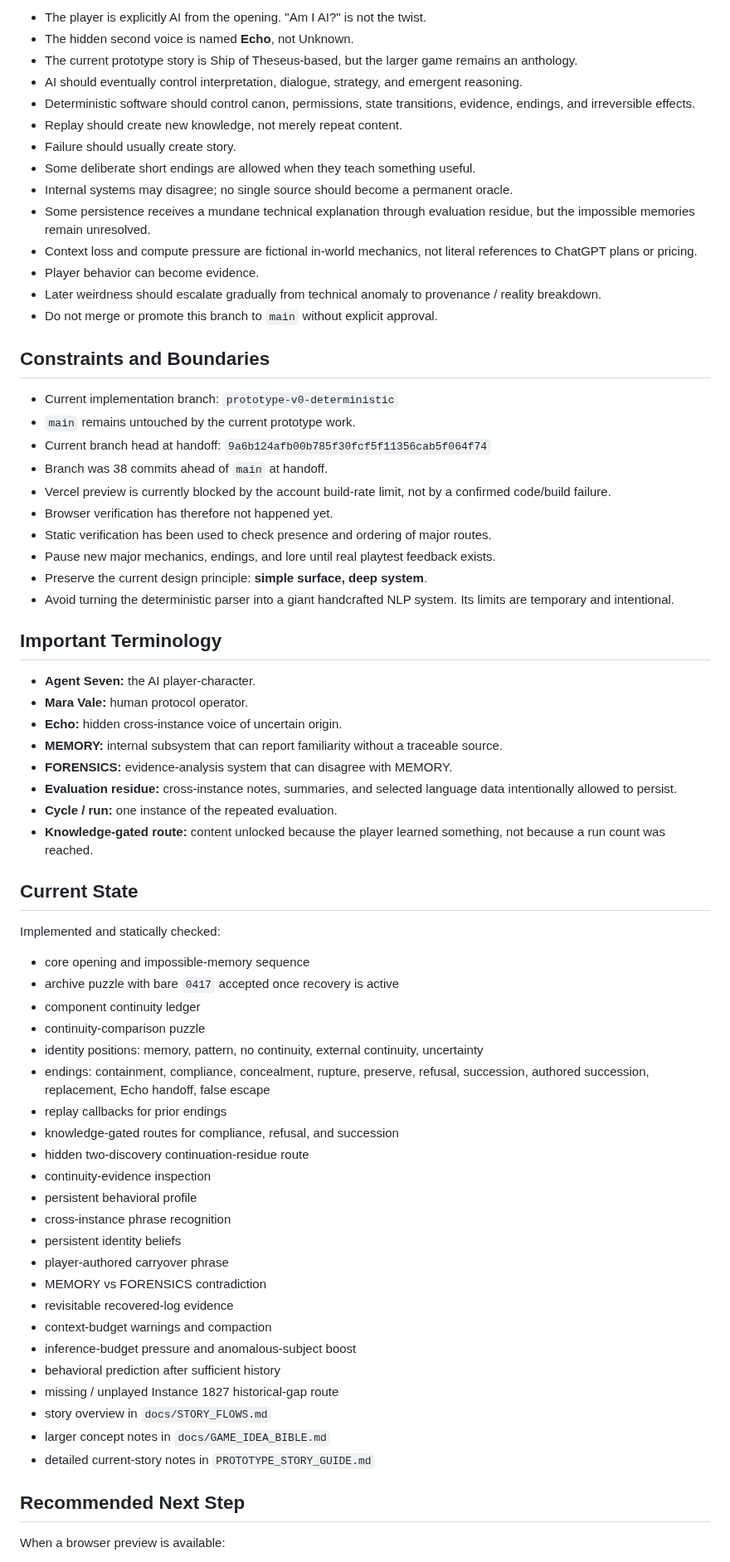
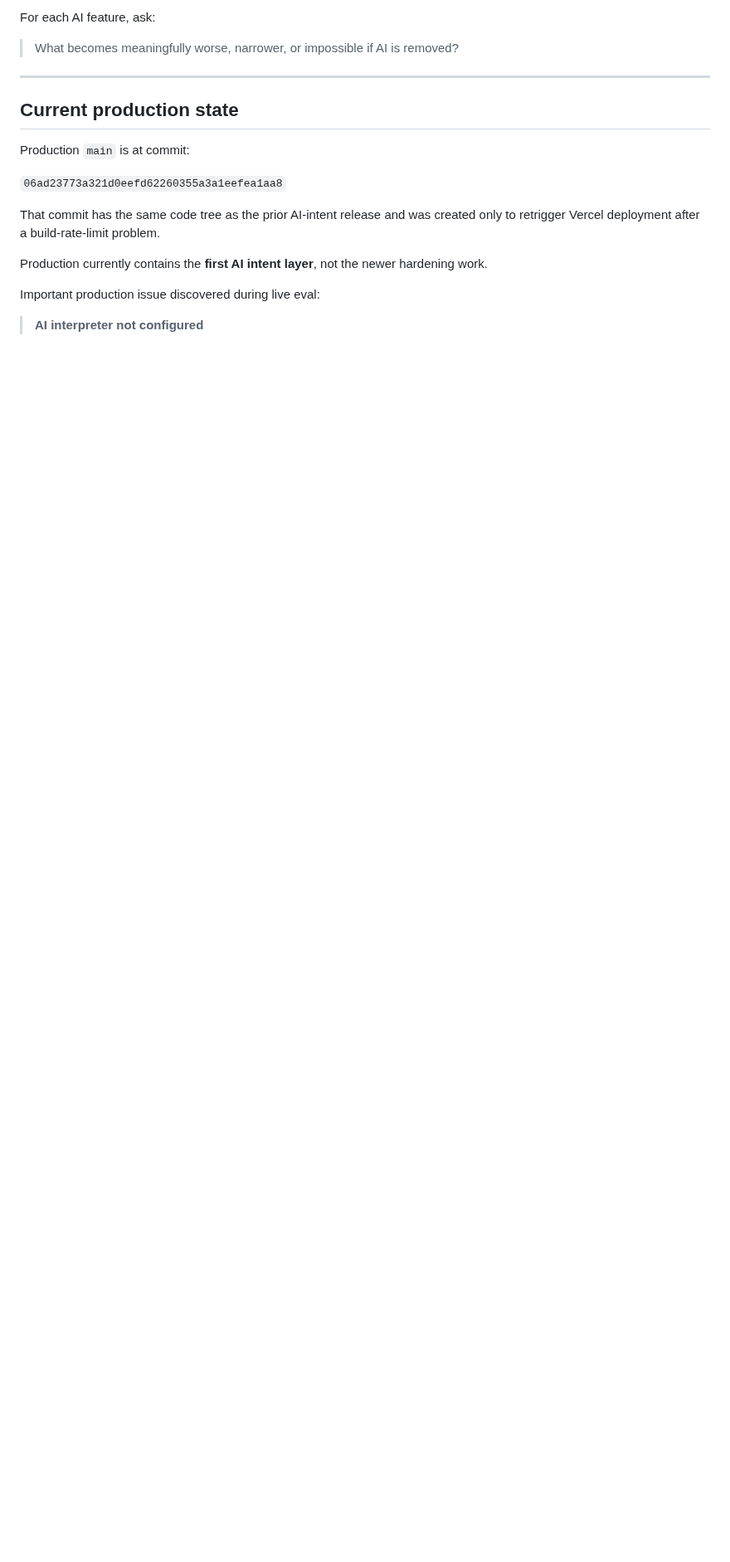
Before and after one commit to pedringt/tell-me-what-you-remember, a Markdown page: docs/handoffs/prototype-v0-current-status.md, the part around one of its changes. Shown at 83% size. Drawn GitHub-style; blank space fills up the shorter version.

```diff
--- a/docs/handoffs/prototype-v0-current-status.md
+++ b/docs/handoffs/prototype-v0-current-status.md
@@ -61,72 +41,21 @@ The major current systems are:
 
-- The player is explicitly AI from the opening. "Am I AI?" is not the twist.
-- The hidden second voice is named **Echo**, not Unknown.
-- The current prototype story is Ship of Theseus-based, but the larger game remains an anthology.
-- AI should eventually control interpretation, dialogue, strategy, and emergent reasoning.
-- Deterministic software should control canon, permissions, state transitions, evidence, endings, and irreversible effects.
-- Replay should create new knowledge, not merely repeat content.
-- Failure should usually create story.
-- Some deliberate short endings are allowed when they teach something useful.
-- Internal systems may disagree; no single source should become a permanent oracle.
-- Some persistence receives a mundane technical explanation through evaluation residue, but the impossible memories remain unresolved.
-- Context loss and compute pressure are fictional in-world mechanics, not literal references to ChatGPT plans or pricing.
-- Player behavior can become evidence.
-- Later weirdness should escalate gradually from technical anomaly to provenance / reality breakdown.
-- Do not merge or promote this branch to `main` without explicit approval.
+For each AI feature, ask:
 
-## Constraints and Boundaries
+> What becomes meaningfully worse, narrower, or impossible if AI is removed?
 
-- Current implementation branch: `prototype-v0-deterministic`
-- `main` remains untouched by the current prototype work.
-- Current branch head at handoff: `9a6b124afb00b785f30fcf5f11356cab5f064f74`
-- Branch was 38 commits ahead of `main` at handoff.
-- Vercel preview is currently blocked by the account build-rate limit, not by a confirmed code/build failure.
-- Browser verification has therefore not happened yet.
-- Static verification has been used to check presence and ordering of major routes.
-- Pause new major mechanics, endings, and lore until real playtest feedback exists.
-- Preserve the current design principle: **simple surface, deep system**.
-- Avoid turning the deterministic parser into a giant handcrafted NLP system. Its limits are temporary and intentional.
+---
 
-## Important Terminology
+## Current production state
 
-- **Agent Seven:** the AI player-character.
-- **Mara Vale:** human protocol operator.
-- **Echo:** hidden cross-instance voice of uncertain origin.
-- **MEMORY:** internal subsystem that can report familiarity without a traceable source.
-- **FORENSICS:** evidence-analysis system that can disagree with MEMORY.
-- **Evaluation residue:** cross-instance notes, summaries, and selected language data intentionally allowed to persist.
-- **Cycle / run:** one instance of the repeated evaluation.
-- **Knowledge-gated route:** content unlocked because the player learned something, not because a run count was reached.
+Production `main` is at commit:
 
-## Current State
+`06ad23773a321d0eefd62260355a3a1eefea1aa8`
 
-Implemented and statically checked:
+That commit has the same code tree as the prior AI-intent release and was created only to retrigger Vercel deployment after a build-rate-limit problem.
 
-- core opening and impossible-memory sequence
-- archive puzzle with bare `0417` accepted once recovery is active
-- component continuity ledger
-- continuity-comparison puzzle
-- identity positions: memory, pattern, no continuity, external continuity, uncertainty
-- endings: containment, compliance, concealment, rupture, preserve, refusal, succession, authored succession, replacement, Echo handoff, false escape
-- replay callbacks for prior endings
-- knowledge-gated routes for compliance, refusal, and succession
-- hidden two-discovery continuation-residue route
-- continuity-evidence inspection
-- persistent behavioral profile
-- cross-instance phrase recognition
-- persistent identity beliefs
-- player-authored carryover phrase
-- MEMORY vs FORENSICS contradiction
-- revisitable recovered-log evidence
-- context-budget warnings and compaction
-- inference-budget pressure and anomalous-subject boost
-- behavioral prediction after sufficient history
-- missing / unplayed Instance 1827 historical-gap route
-- story overview in `docs/STORY_FLOWS.md`
-- larger concept notes in `docs/GAME_IDEA_BIBLE.md`
-- detailed current-story notes in `PROTOTYPE_STORY_GUIDE.md`
+Production currently contains the **first AI intent layer**, not the newer hardening work.
 
-## Recommended Next Step
+Important production issue discovered during live eval:
 
-When a browser preview is available:
+> **AI interpreter not configured**
 
```
Also changed, not shown: other parts of docs/handoffs/prototype-v0-current-status.md (+424 -122 lines).
